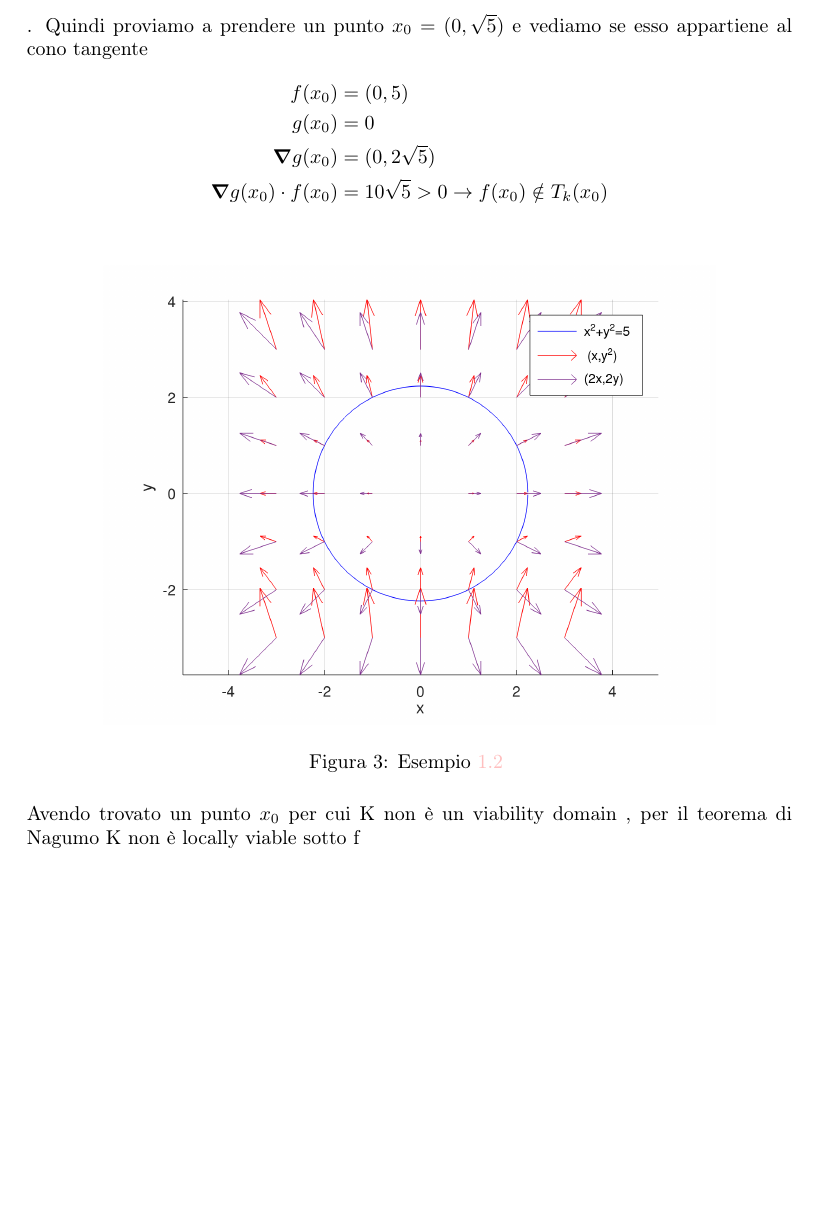
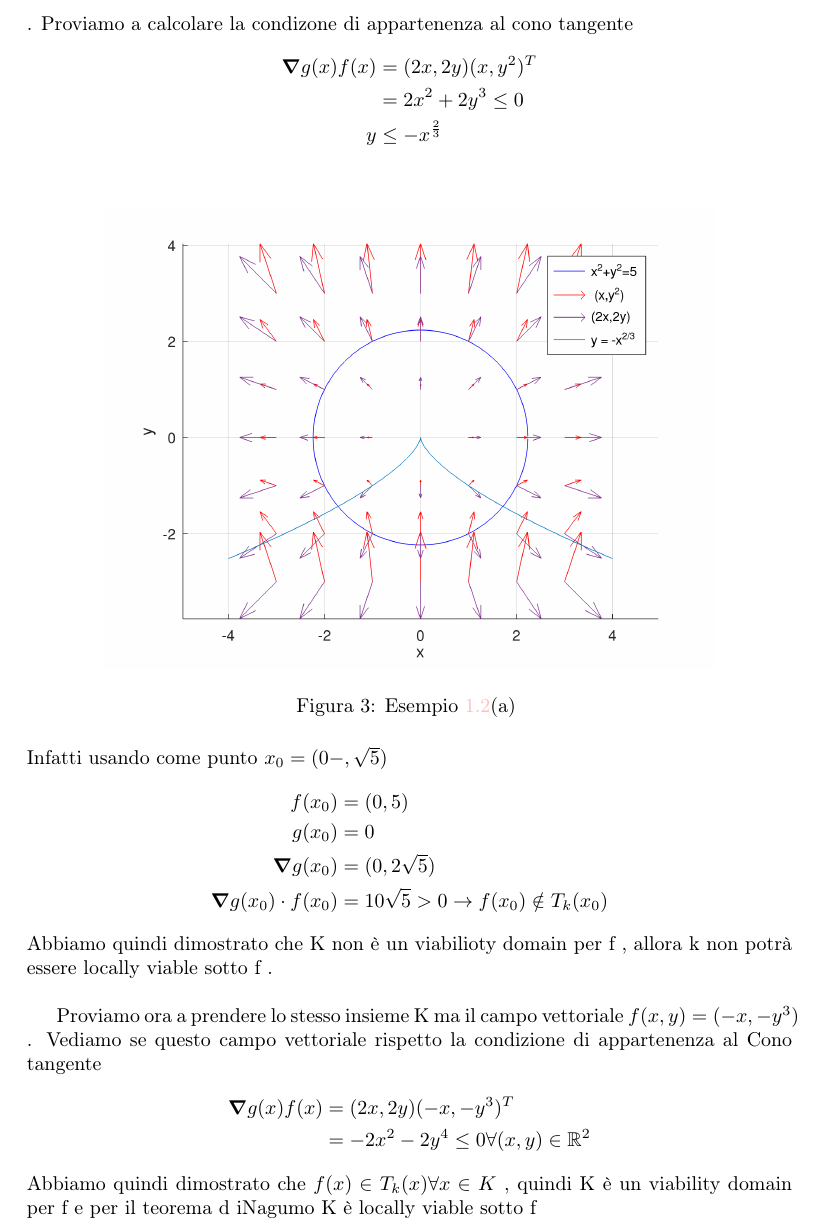
Before and after one commit to lucamombelli/Tesi, a LaTeX document (main.tex, which reads section/section1.tex): part of page 4 of 7 before the commit and part of page 4 of 8 after it, cut at the place of the change, the shorter picture padded with empty space. Compiled offline with pdfLaTeX.

Commit message:
Aggionamento

```diff
--- a/section/section1.tex
+++ b/section/section1.tex
@@ -66,17 +66,31 @@ Osserviamo che se x è un punto interno dell'insieme K allora $T_K(x)=X$. Quindi
 	$$T_k(x_0) =\{v \in X | g(x_0) + \grad g(x_0) \cdot v \leq 0 )\} $$
 	Oppure possiamo utlizzare il fatto che il grandiente di g sia sempre perpeendicolare ad una curva di livello di g e che esso rappresenti la direzione di massima crescita
 	$$T_k(x_0)  = \{v \in X  | \grad g (x_0) \cdot v \leq 0  \} $$ .
-	Quindi proviamo a prendere un punto $x_0 = (0,\sqrt{5}) $ e vediamo se esso appartiene al cono tangente
-	\begin{align*}
-		f(x_0) & = (0 , 5) \\
-		g(x_0) &= 0 \\
-		\grad{g(x_0)} &= ( 0 , 2\sqrt{5})\\
-			\grad{g(x_0)}  \cdot  f(x_0) &= 10 \sqrt{5} > 0 \rightarrow f(x_0) \notin T_k(x_0)
-	\end{align*}
+	Proviamo a calcolare la condizone di appartenenza al cono tangente
+\begin{align*}
+		\grad{g(x)} f(x) &= (2x , 2y)( x , y^2)^T \\
+		&= 2x^2 + 2y^3  \leq 0 \\
+		y & \leq  - x^{\frac{2}{3}}
+\end{align*}
 	\begin{figure}[h]
 		\centering
 		\includegraphics[width=0.8\linewidth]{immagini/circonferenza}
-		\caption{Esempio \ref{es:1.2} }
+		\caption{Esempio \ref{es:1.2}(a) }
 		\label{fig:circonferenza}
 	\end{figure}\\
-	Avendo trovato un punto $x_0$ per cui K non è un viability domain , per il teorema di Nagumo K non è locally viable sotto f
+Infatti usando come punto $x_0= (0- , \sqrt{5})$
+\begin{align*}
+	f(x_0) & = (0 , 5) \\
+	g(x_0) &= 0 \\
+	\grad{g(x_0)} &= ( 0 , 2\sqrt{5})\\
+	\grad{g(x_0)}  \cdot  f(x_0) &= 10 \sqrt{5} > 0 \rightarrow f(x_0) \notin T_k(x_0)
+\end{align*}
+Abbiamo quindi dimostrato che K non è un viabilioty domain per f  , allora k non potrà essere locally viable sotto f . \\
+
+
+	Proviamo ora a prendere lo stesso insieme K ma il campo vettoriale $f(x,y)= (-x , -y^3)$ . Vediamo se questo campo vettoriale rispetto la condizione di appartenenza al Cono tangente
+	\begin{align*}
+		\grad{g(x)} f(x) &= (2x , 2y)(-x , -y^3) ^T \\
+		&= -2x^2 -2y^4 \leq 0 \forall (x,y ) \in \R^2
+	\end{align*}
+	Abbiamo quindi dimostrato che $f(x)\in T_k(x) \forall x \in K $ , quindi K è un viability domain per f e per il teorema d iNagumo K è locally viable sotto f
@@ -83,3 +101,5 @@ Osserviamo che se x è un punto interno dell'insieme K allora $T_K(x)=X$. Quindi
+		\label{fig:circonferenza_1}
+	\end{figure}\\
 	\end{es}
 \begin{teo}{Viability}{}
 	Consideriamo un sottoinsieme K di uno spazio finito dimensionale X e una mappa continua  $f : K \rightarrow X$. \\ Se K è un viability domain , allora per ogni condizione iniziale $x_0\in K $ esiste un T positivo e una soluzione viable su $[0,T]$ per l'equazione differenziale \ref{diff:1} con C.I $x_0$ tale che
```
Also changed, not shown: immagini/circonferenza.png, immagini/circonferenza_1.png (added), main.pdf, section/section1.tex (4 more changed lines), 1 other file.
